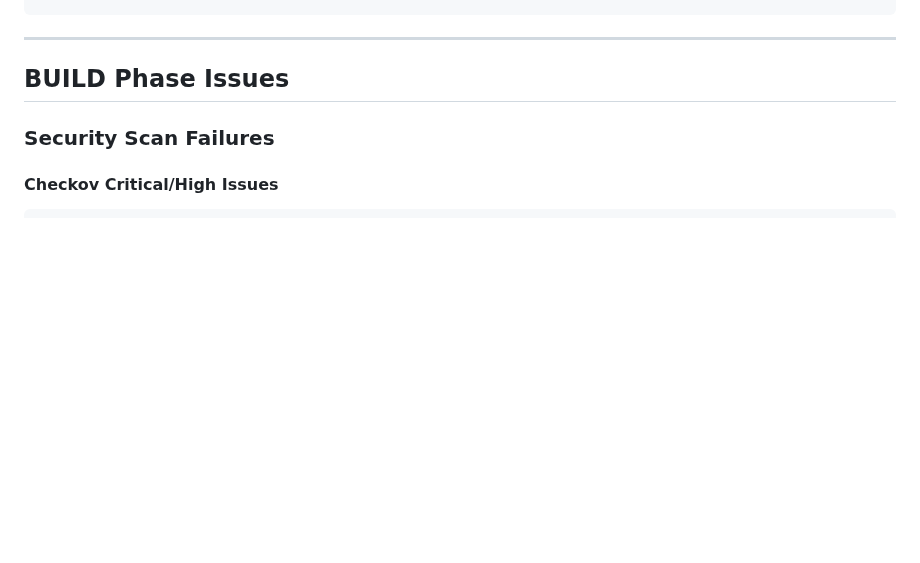
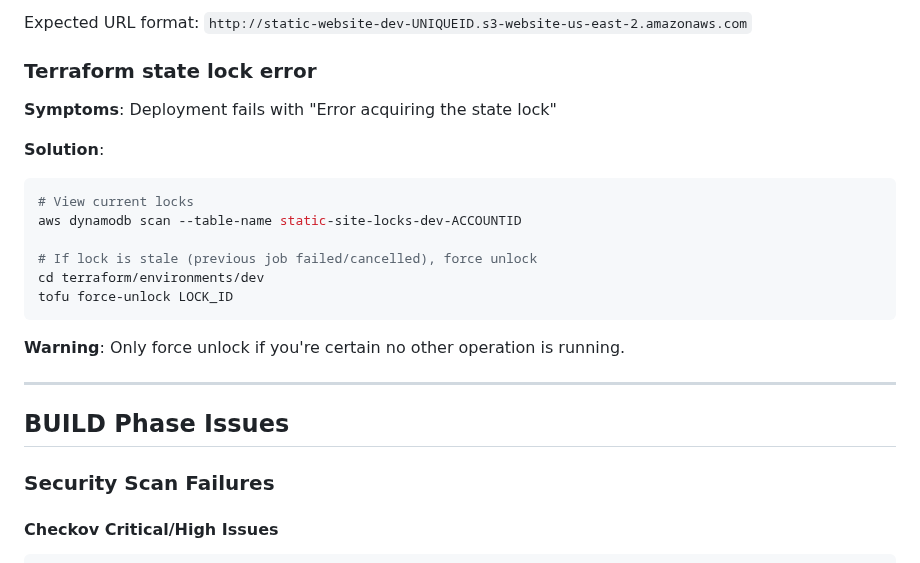
Before and after one commit to Celtikill/static-site, a Markdown page: docs/troubleshooting.md, the part around one of its changes. GitHub-like rendering; blank space fills up the shorter version.

````diff
--- a/docs/troubleshooting.md
+++ b/docs/troubleshooting.md
@@ -31,3 +111,20 @@ yamllint -d relaxed .github/workflows/*.yml
+Expected URL format: `http://static-website-dev-UNIQUEID.s3-website-us-east-2.amazonaws.com`
+
+### Terraform state lock error
+
+**Symptoms**: Deployment fails with "Error acquiring the state lock"
+
+**Solution**:
+```bash
+# View current locks
+aws dynamodb scan --table-name static-site-locks-dev-ACCOUNTID
+
+# If lock is stale (previous job failed/cancelled), force unlock
+cd terraform/environments/dev
+tofu force-unlock LOCK_ID
+```
+
+**Warning**: Only force unlock if you're certain no other operation is running.
 
 ---
 
````
Also changed, not shown: other parts of docs/troubleshooting.md (+80 -0 lines), docs/disaster-recovery.md (+36 -0 lines), docs/monitoring.md (+37 -0 lines).
